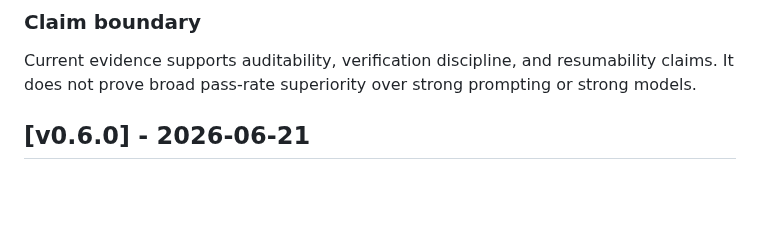
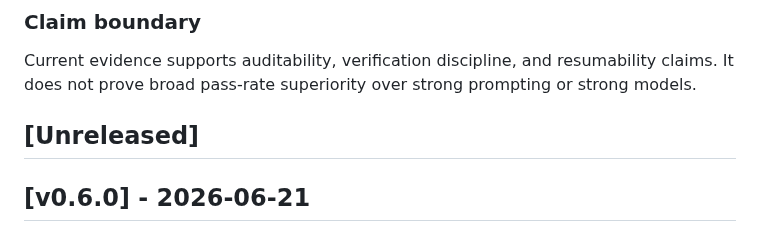
Before and after one commit to tmusser/ai-engineering-skills, a Markdown page: CHANGELOG.md, the part around the change. GitHub-like rendering; blank space fills up the shorter version.

```diff
--- a/CHANGELOG.md
+++ b/CHANGELOG.md
@@ -46,6 +46,8 @@
 Current evidence supports auditability, verification discipline, and
 resumability claims. It does not prove broad pass-rate superiority over strong
 prompting or strong models.
+
+## [Unreleased]
 
 ## [v0.6.0] - 2026-06-21
 
```
Also changed, not shown: README.md (+8 -17 lines), assets/durable_working_memory.png (added).
